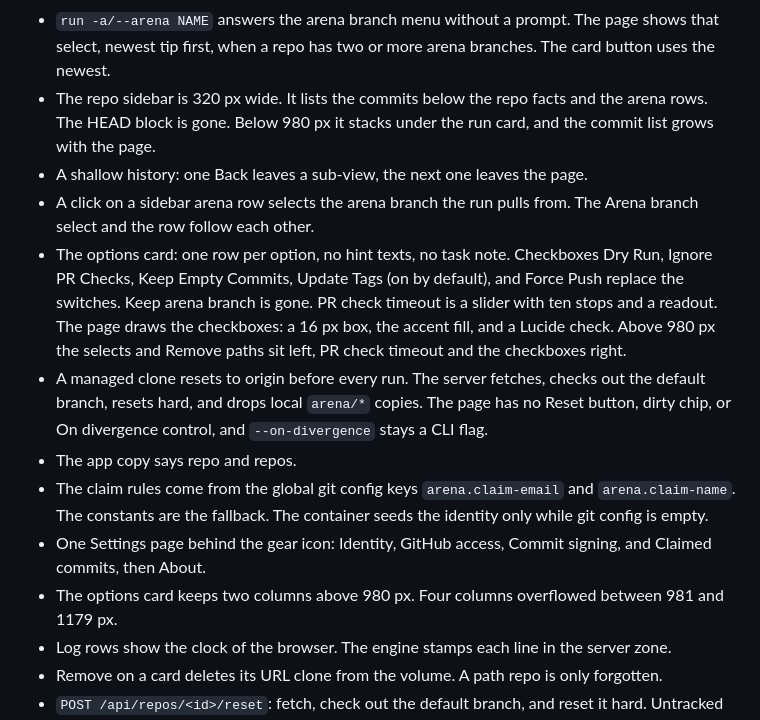
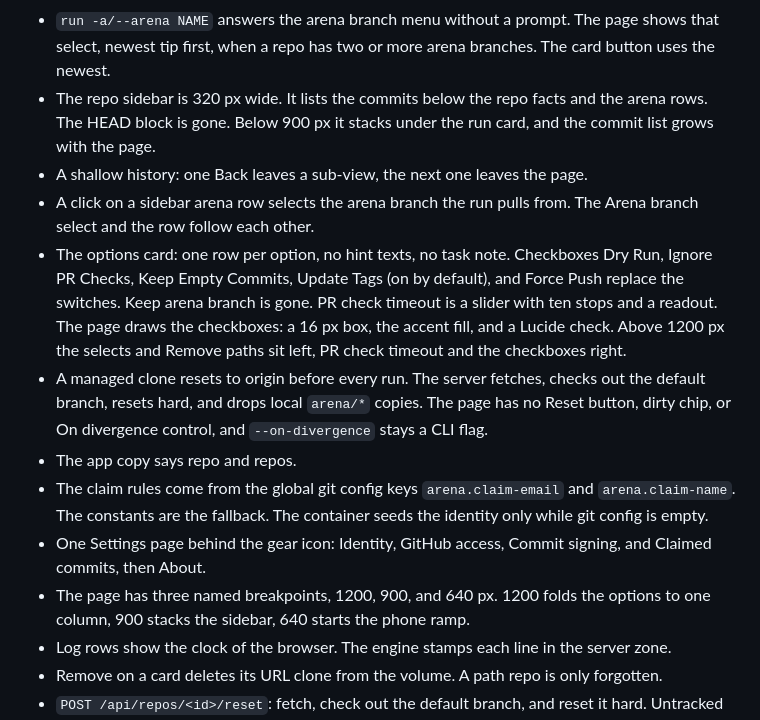
Before and after one commit to nemoe7/arena-cleanup, a Markdown page: CHANGELOG.md, the part around the change. Drawn GitHub-style.

```diff
--- a/CHANGELOG.md
+++ b/CHANGELOG.md
@@ -29,15 +29,15 @@ and the project uses [Semantic Versioning](https://semver.org/spec/v2.0.0.html).
 - The repo card meta drops the tag count. It shows the branch and the tree state.
 - Arena rows on the card and in the sidebar show `↑ N` with a tooltip. N counts the commits beyond the default branch.
 - `run -a/--arena NAME` answers the arena branch menu without a prompt. The page shows that select, newest tip first, when a repo has two or more arena branches. The card button uses the newest.
-- The repo sidebar is 320 px wide. It lists the commits below the repo facts and the arena rows. The HEAD block is gone. Below 980 px it stacks under the run card, and the commit list grows with the page.
+- The repo sidebar is 320 px wide. It lists the commits below the repo facts and the arena rows. The HEAD block is gone. Below 900 px it stacks under the run card, and the commit list grows with the page.
 - A shallow history: one Back leaves a sub-view, the next one leaves the page.
 - A click on a sidebar arena row selects the arena branch the run pulls from. The Arena branch select and the row follow each other.
-- The options card: one row per option, no hint texts, no task note. Checkboxes Dry Run, Ignore PR Checks, Keep Empty Commits, Update Tags (on by default), and Force Push replace the switches. Keep arena branch is gone. PR check timeout is a slider with ten stops and a readout. The page draws the checkboxes: a 16 px box, the accent fill, and a Lucide check. Above 980 px the selects and Remove paths sit left, PR check timeout and the checkboxes right.
+- The options card: one row per option, no hint texts, no task note. Checkboxes Dry Run, Ignore PR Checks, Keep Empty Commits, Update Tags (on by default), and Force Push replace the switches. Keep arena branch is gone. PR check timeout is a slider with ten stops and a readout. The page draws the checkboxes: a 16 px box, the accent fill, and a Lucide check. Above 1200 px the selects and Remove paths sit left, PR check timeout and the checkboxes right.
 - A managed clone resets to origin before every run. The server fetches, checks out the default branch, resets hard, and drops local `arena/*` copies. The page has no Reset button, dirty chip, or On divergence control, and `--on-divergence` stays a CLI flag.
 - The app copy says repo and repos.
 - The claim rules come from the global git config keys `arena.claim-email` and `arena.claim-name`. The constants are the fallback. The container seeds the identity only while git config is empty.
 - One Settings page behind the gear icon: Identity, GitHub access, Commit signing, and Claimed commits, then About.
-- The options card keeps two columns above 980 px. Four columns overflowed between 981 and 1179 px.
+- The page has three named breakpoints, 1200, 900, and 640 px. 1200 folds the options to one column, 900 stacks the sidebar, 640 starts the phone ramp.
 - Log rows show the clock of the browser. The engine stamps each line in the server zone.
 - Remove on a card deletes its URL clone from the volume. A path repo is only forgotten.
 - `POST /api/repos/<id>/reset`: fetch, check out the default branch, and reset it hard. Untracked files stay.
```
Also changed, not shown: docs/design.md (+5 -4 lines), docs/design/style.png, docs/design/views.png, docs/design/wireframe-repo.png, 3 other files.
